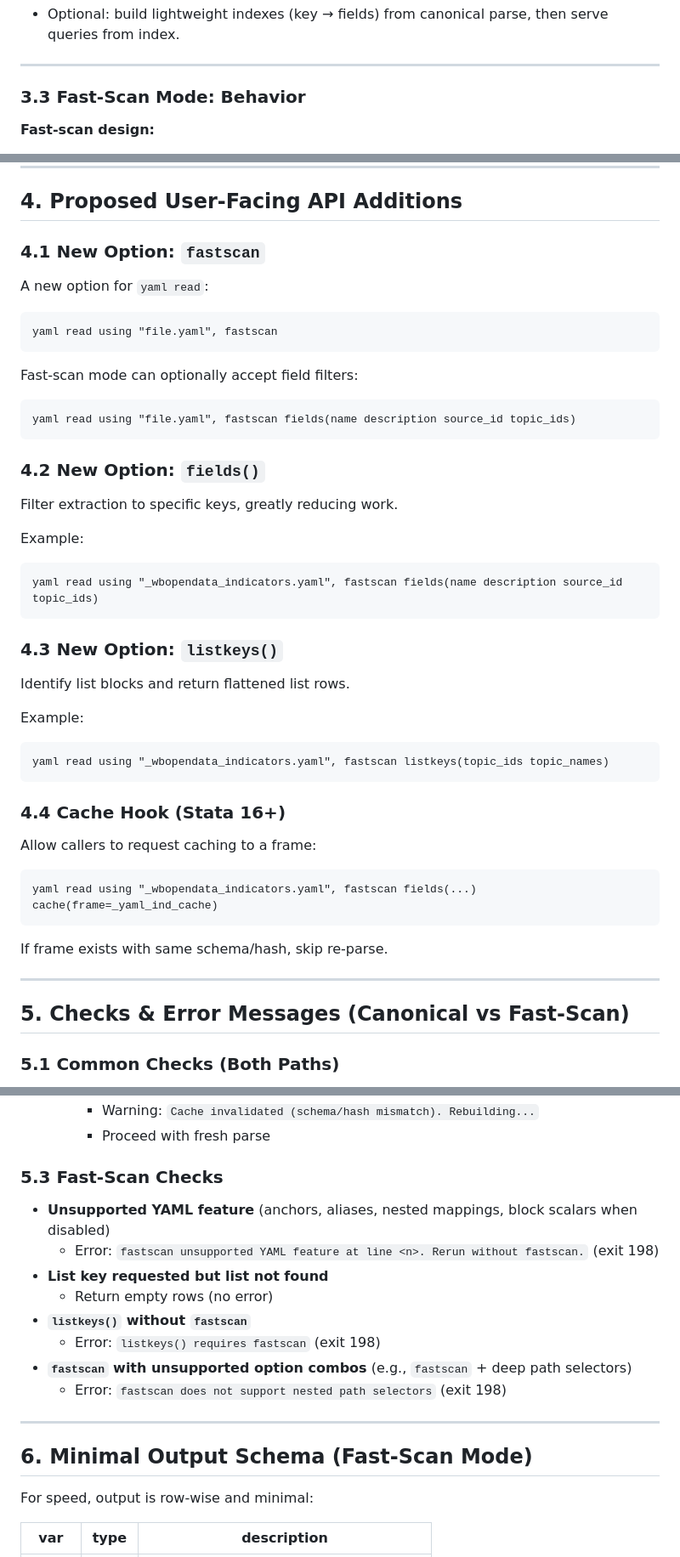
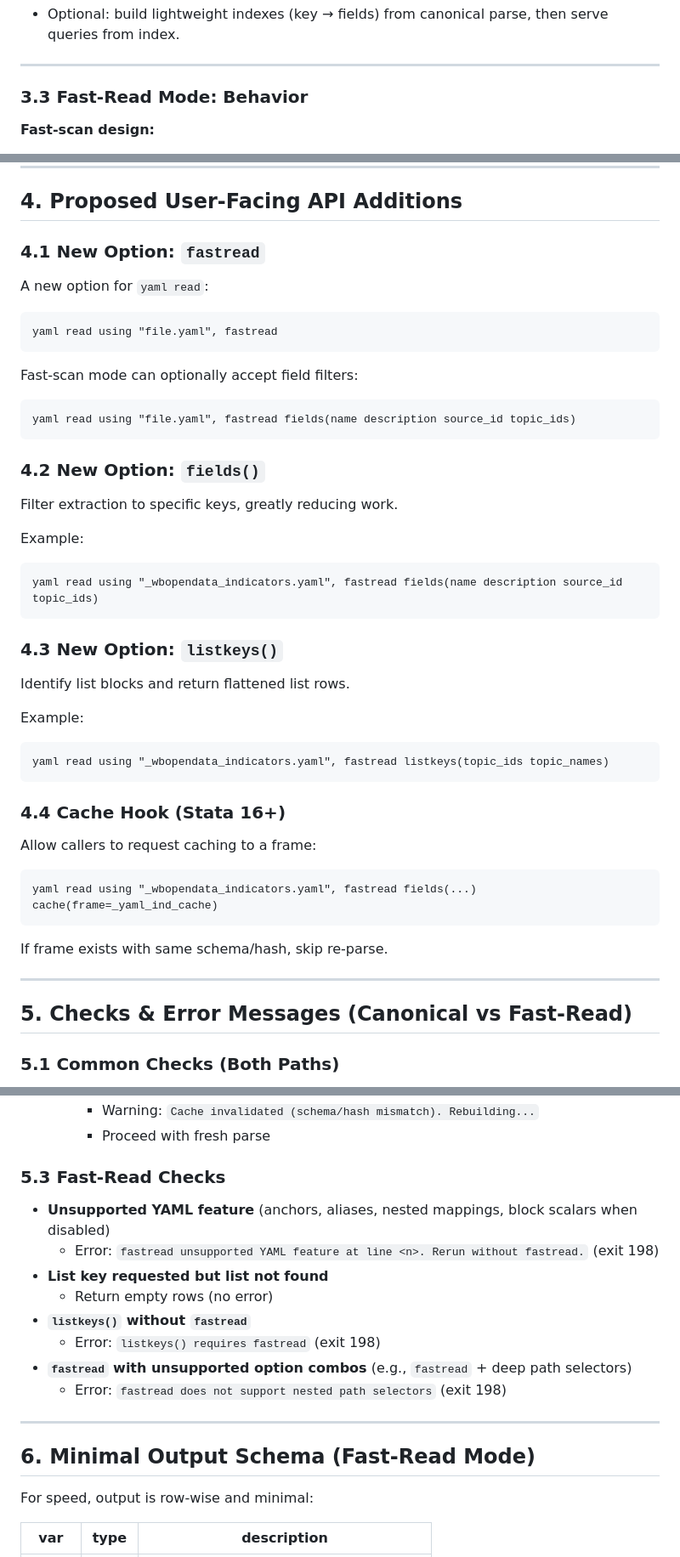
Before and after one commit to jpazvd/yaml, a Markdown page: doc/plans/YAML_FAST_SCAN_PLAN.md, 3 parts joined by grey strips. Shown at 85% size. GitHub-like rendering.

````diff
--- a/doc/plans/YAML_FAST_SCAN_PLAN.md
+++ b/doc/plans/YAML_FAST_SCAN_PLAN.md
@@ -73,7 +73,7 @@ Introduce two internal pathways for `yaml.ado`, plus canonical optimizations tha
 
 ---
 
-### 3.3 Fast-Scan Mode: Behavior
+### 3.3 Fast-Read Mode: Behavior
 
 **Fast-scan design:**
 - Line-based scanning (no full YAML parse tree).
@@ -97,18 +97,18 @@ Introduce two internal pathways for `yaml.ado`, plus canonical optimizations tha
 
 ## 4. Proposed User-Facing API Additions
 
-### 4.1 New Option: `fastscan`
+### 4.1 New Option: `fastread`
 
 A new option for `yaml read`:
 
 ```
-yaml read using "file.yaml", fastscan
+yaml read using "file.yaml", fastread
 ```
 
 Fast-scan mode can optionally accept field filters:
 
 ```
-yaml read using "file.yaml", fastscan fields(name description source_id topic_ids)
+yaml read using "file.yaml", fastread fields(name description source_id topic_ids)
 ```
 
 ### 4.2 New Option: `fields()`
@@ -117,7 +117,7 @@ Filter extraction to specific keys, greatly reducing work.
 
 Example:
 ```
-yaml read using "_wbopendata_indicators.yaml", fastscan fields(name description source_id topic_ids)
+yaml read using "_wbopendata_indicators.yaml", fastread fields(name description source_id topic_ids)
 ```
 
 ### 4.3 New Option: `listkeys()`
@@ -126,7 +126,7 @@ Identify list blocks and return flattened list rows.
 
 Example:
 ```
-yaml read using "_wbopendata_indicators.yaml", fastscan listkeys(topic_ids topic_names)
+yaml read using "_wbopendata_indicators.yaml", fastread listkeys(topic_ids topic_names)
 ```
 
 ### 4.4 Cache Hook (Stata 16+)
@@ -134,14 +134,14 @@ yaml read using "_wbopendata_indicators.yaml", fastscan listkeys(topic_ids topic
 Allow callers to request caching to a frame:
 
 ```
-yaml read using "_wbopendata_indicators.yaml", fastscan fields(...) cache(frame=_yaml_ind_cache)
+yaml read using "_wbopendata_indicators.yaml", fastread fields(...) cache(frame=_yaml_ind_cache)
 ```
 
 If frame exists with same schema/hash, skip re-parse.
 
 ---
 
-## 5. Checks & Error Messages (Canonical vs Fast-Scan)
+## 5. Checks & Error Messages (Canonical vs Fast-Read)
 
 ### 5.1 Common Checks (Both Paths)
 
@@ -165,20 +165,20 @@ If frame exists with same schema/hash, skip re-parse.
     - Warning: `Cache invalidated (schema/hash mismatch). Rebuilding...`
     - Proceed with fresh parse
 
-### 5.3 Fast-Scan Checks
+### 5.3 Fast-Read Checks
 
 - **Unsupported YAML feature** (anchors, aliases, nested mappings, block scalars when disabled)
-  - Error: `fastscan unsupported YAML feature at line <n>. Rerun without fastscan.` (exit 198)
+  - Error: `fastread unsupported YAML feature at line <n>. Rerun without fastread.` (exit 198)
 - **List key requested but list not found**
   - Return empty rows (no error)
-- **`listkeys()` without `fastscan`**
-  - Error: `listkeys() requires fastscan` (exit 198)
-- **`fastscan` with unsupported option combos** (e.g., `fastscan` + deep path selectors)
-  - Error: `fastscan does not support nested path selectors` (exit 198)
+- **`listkeys()` without `fastread`**
+  - Error: `listkeys() requires fastread` (exit 198)
+- **`fastread` with unsupported option combos** (e.g., `fastread` + deep path selectors)
+  - Error: `fastread does not support nested path selectors` (exit 198)
 
 ---
 
-## 6. Minimal Output Schema (Fast-Scan Mode)
+## 6. Minimal Output Schema (Fast-Read Mode)
 
 For speed, output is row-wise and minimal:
 
````
Also changed, not shown: other parts of doc/plans/YAML_FAST_SCAN_PLAN.md (+19 -19 lines), doc/SYNC_STATUS.md (added, +179 -0 lines), doc/plans/YAML_ARCH_REFACTOR_PLAN.md (+6 -6 lines).
